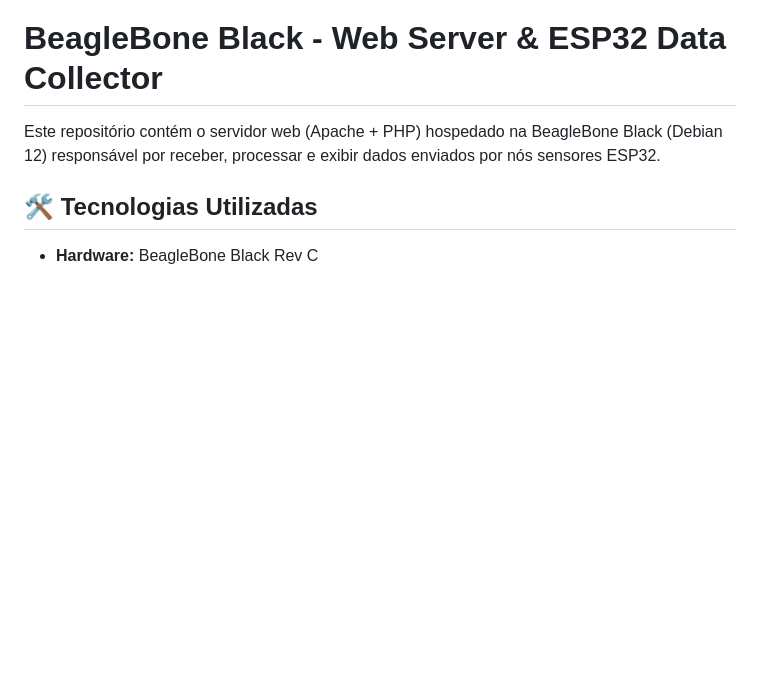
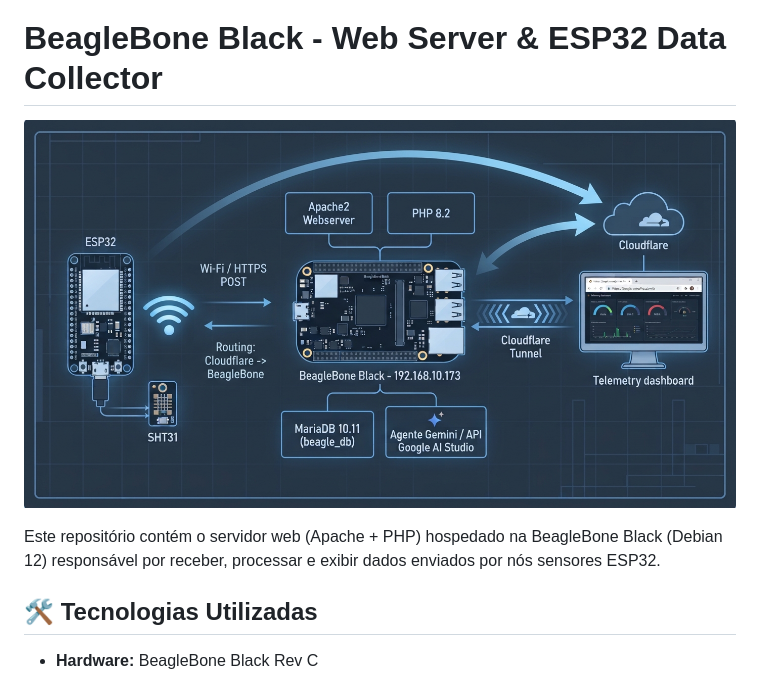
Before and after one commit to robisonjunior/beaglebone-web-server, a Markdown page: README.md, the part around the change. GitHub-like rendering; pictures changed too: image_dbabb58a.jpg (added); blank space fills up the shorter version.

Commit message:
Adiciona diagrama de arquitetura ao readme

```diff
--- a/README.md
+++ b/README.md
@@ -1,4 +1,7 @@
 # BeagleBone Black - Web Server & ESP32 Data Collector
+
+![Arquitetura do Projeto BeagleBone](./image_dbabb58a.jpg)
+
 
 Este repositório contém o servidor web (Apache + PHP) hospedado na BeagleBone Black (Debian 12) responsável por receber, processar e exibir dados enviados por nós sensores ESP32.
 
```
